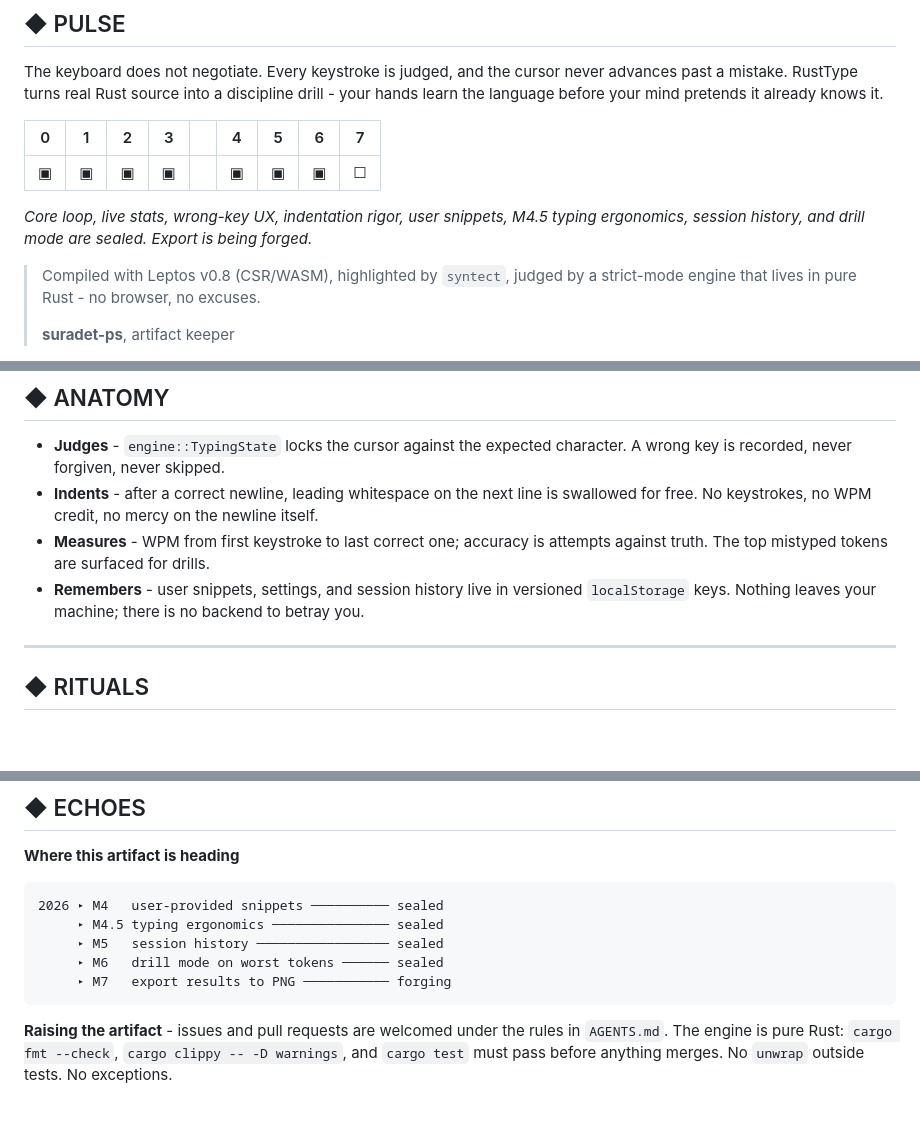
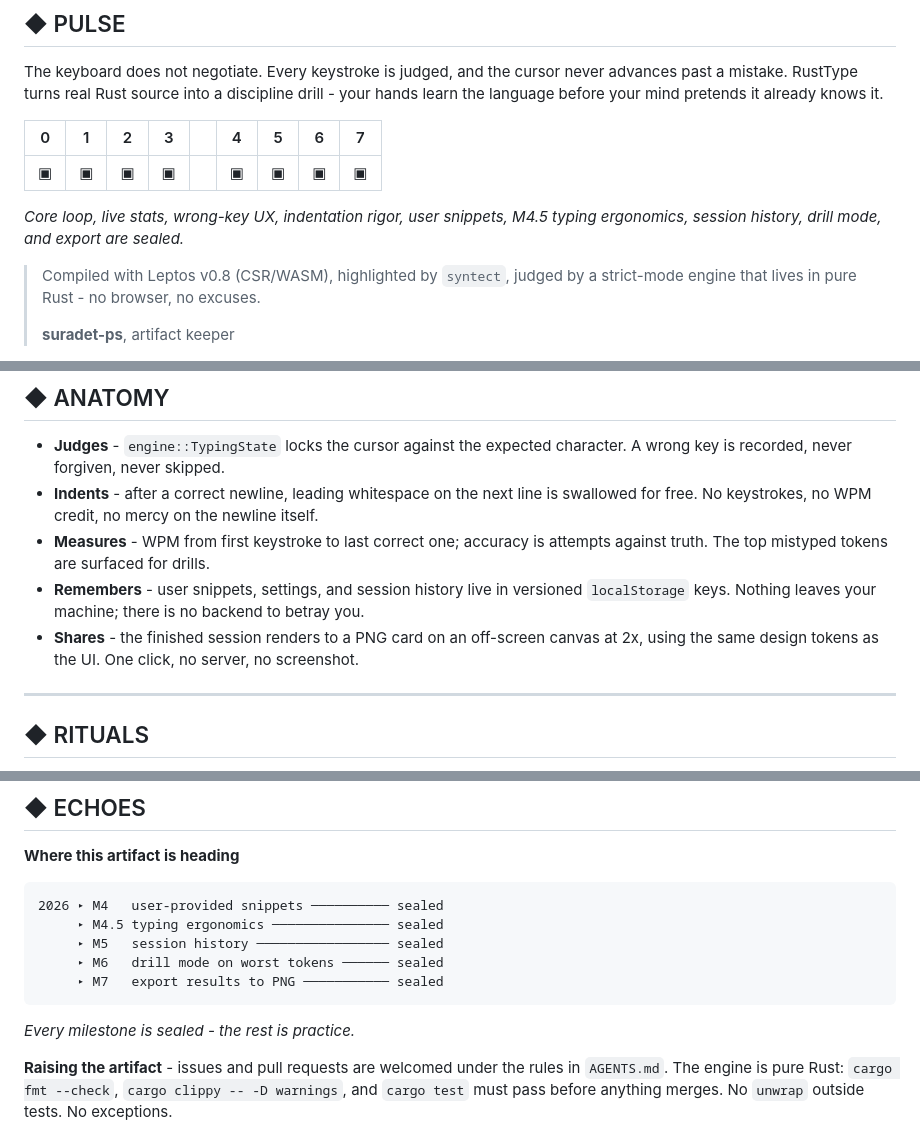
Before and after one commit to suradet-ps/rusttype, a Markdown page: README.md, 3 parts joined by grey strips. GitHub-like rendering; blank space fills up the shorter version.

Commit message:
docs: mark M7 export sealed

````diff
--- a/README.md
+++ b/README.md
@@ -20,11 +20,10 @@ it already knows it.
 
 | 0 | 1 | 2 | 3 | | 4 | 5 | 6 | 7 |
 |---|---|---|---|--|---|---|---|---|
-| ▣ | ▣ | ▣ | ▣ | | ▣ | ▣ | ▣ | ☐ |
+| ▣ | ▣ | ▣ | ▣ | | ▣ | ▣ | ▣ | ▣ |
 
 *Core loop, live stats, wrong-key UX, indentation rigor, user snippets, M4.5
-typing ergonomics, session history, and drill mode are sealed. Export is
-being forged.*
+typing ergonomics, session history, drill mode, and export are sealed.*
 
 > Compiled with Leptos v0.8 (CSR/WASM), highlighted by `syntect`, judged by
 > a strict-mode engine that lives in pure Rust - no browser, no excuses.
@@ -68,6 +67,9 @@ already waiting.
 - **Remembers** - user snippets, settings, and session history live in
   versioned `localStorage` keys. Nothing leaves your machine; there is no
   backend to betray you.
+- **Shares** - the finished session renders to a PNG card on an off-screen
+  canvas at 2x, using the same design tokens as the UI. One click, no server,
+  no screenshot.
 
 ---
 
@@ -102,8 +104,10 @@ The cursor stays. The count grows. The muscle memory is yours to build.
      ▸ M4.5 typing ergonomics ─────────────── sealed
      ▸ M5   session history ───────────────── sealed
      ▸ M6   drill mode on worst tokens ────── sealed
-     ▸ M7   export results to PNG ─────────── forging
+     ▸ M7   export results to PNG ─────────── sealed
 ```
+
+*Every milestone is sealed - the rest is practice.*
 
 **Raising the artifact** - issues and pull requests are welcomed under the
 rules in `AGENTS.md`. The engine is pure Rust: `cargo fmt --check`,
````
